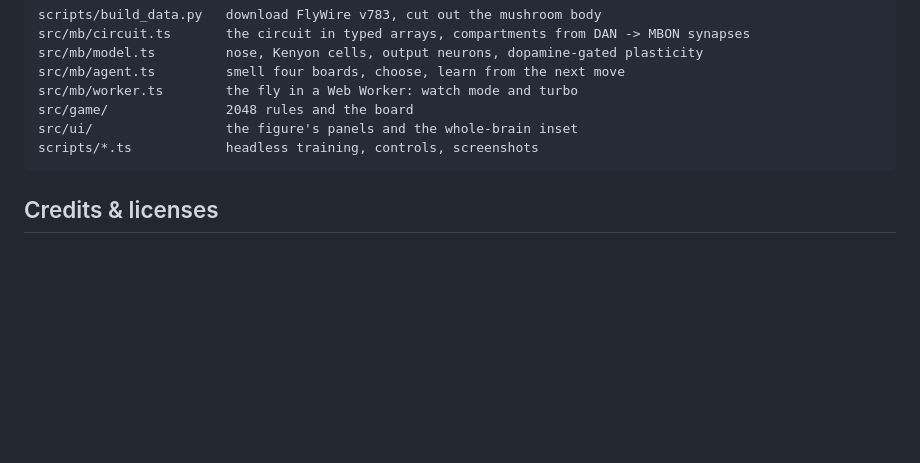
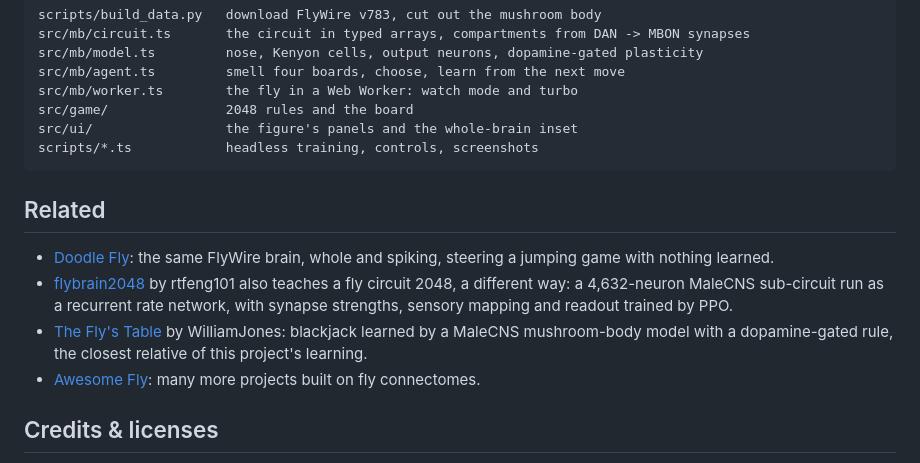
Before and after one commit to dtecx/20fly8, a Markdown page: README.md, the part around the change. Rendered like a GitHub page; blank space fills up the shorter version.

Commit message:
README: related projects
Credit flybrain2048, which also teaches a fly circuit 2048 (a MaleCNS
sub-circuit trained with PPO), and The Fly's Table, a mushroom-body
model that learns blackjack with a dopamine-gated rule; link Doodle
Fly and Awesome Fly.

Co-Authored-By: Claude Opus 5.5 <noreply@anthropic.com>

````diff
--- a/README.md
+++ b/README.md
@@ -177,6 +177,17 @@ src/ui/                 the figure's panels and the whole-brain inset
 scripts/*.ts            headless training, controls, screenshots
 ```
 
+## Related
+
+- [Doodle Fly](https://github.com/dtecx/doodle-fly): the same FlyWire brain, whole and spiking, steering a jumping game
+  with nothing learned.
+- [flybrain2048](https://github.com/rtfeng101/2048-fruit-fly) by rtfeng101 also teaches a fly circuit 2048, a different
+  way: a 4,632-neuron MaleCNS sub-circuit run as a recurrent rate network, with synapse strengths, sensory mapping and
+  readout trained by PPO.
+- [The Fly's Table](https://github.com/WilliamJones/fly-blackjack) by WilliamJones: blackjack learned by a MaleCNS
+  mushroom-body model with a dopamine-gated rule, the closest relative of this project's learning.
+- [Awesome Fly](https://github.com/cobanov/awesome-fly): many more projects built on fly connectomes.
+
 ## Credits & licenses
 
 - **Connectome:** Dorkenwald, S. *et al.* Neuronal wiring diagram of an adult brain. *Nature* 634, 124–138 (2024);
````
